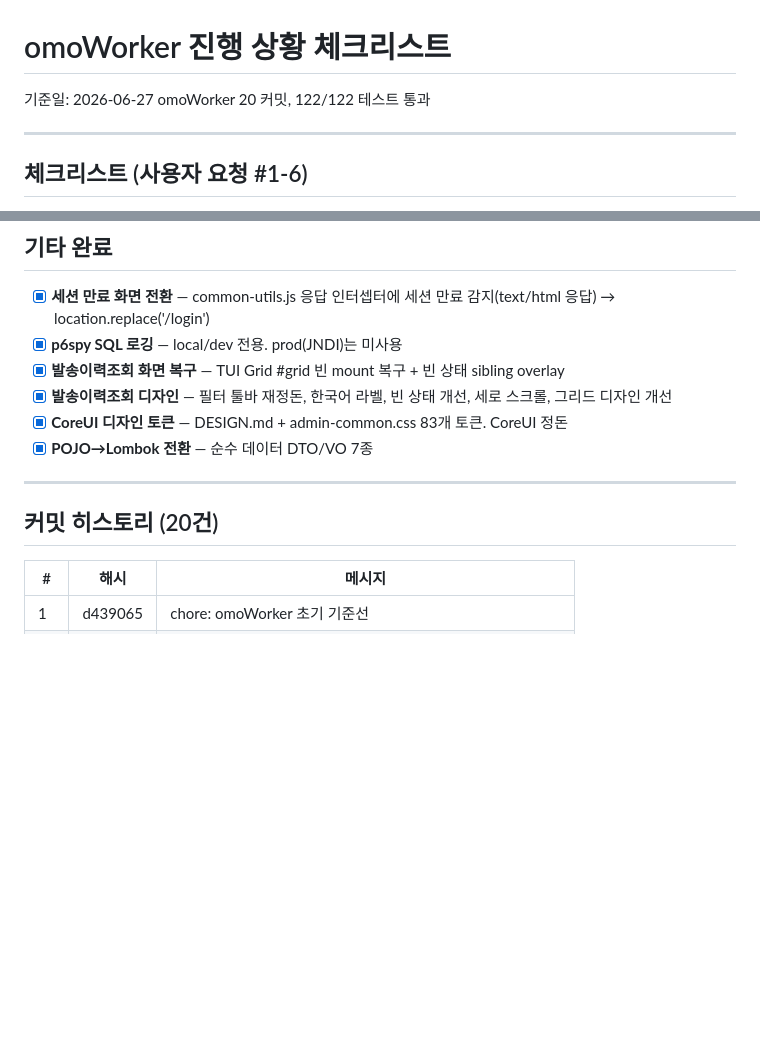
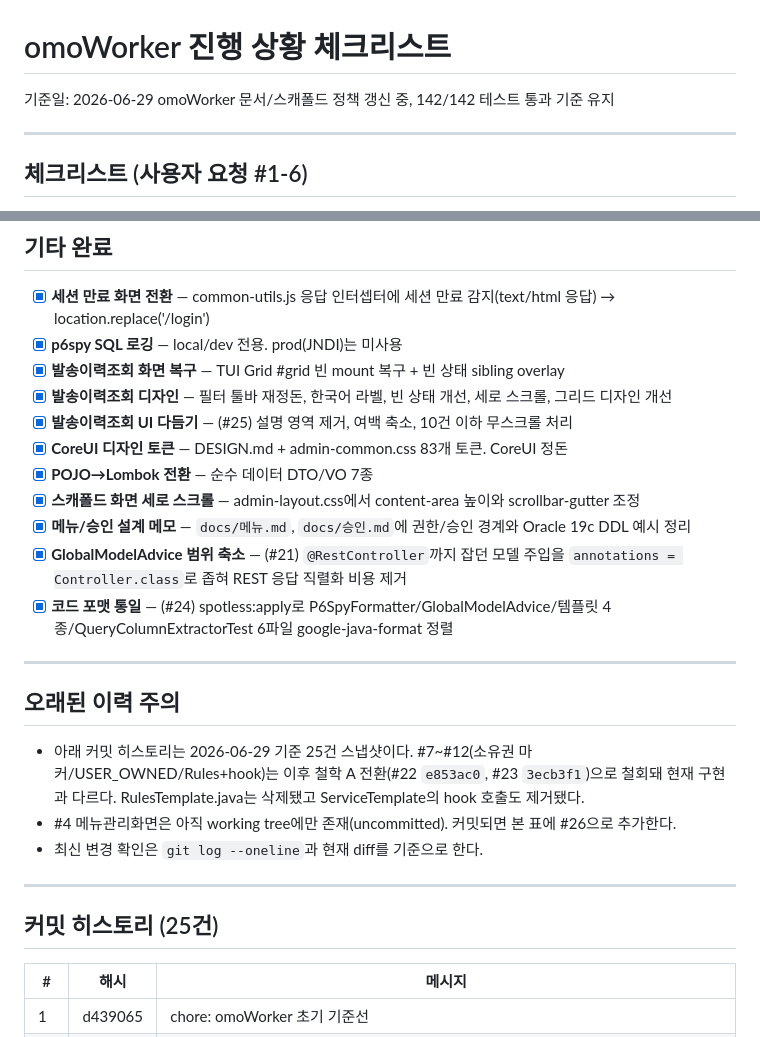
Before and after one commit to DkNoh/omoWorker, a Markdown page: docs/진행.md, 2 parts joined by grey strips. Drawn GitHub-style; blank space fills up the shorter version.

```diff
--- a/docs/진행.md
+++ b/docs/진행.md
@@ -1,7 +1,7 @@
 # omoWorker 진행 상황 체크리스트
 
-기준일: 2026-06-27
-omoWorker 20 커밋, 122/122 테스트 통과
+기준일: 2026-06-29
+omoWorker 문서/스캐폴드 정책 갱신 중, 142/142 테스트 통과 기준 유지
 
 ---
 
@@ -73,12 +77,25 @@ omoWorker 20 커밋, 122/122 테스트 통과
 - [x] **p6spy SQL 로깅** — local/dev 전용. prod(JNDI)는 미사용
 - [x] **발송이력조회 화면 복구** — TUI Grid #grid 빈 mount 복구 + 빈 상태 sibling overlay
 - [x] **발송이력조회 디자인** — 필터 툴바 재정돈, 한국어 라벨, 빈 상태 개선, 세로 스크롤, 그리드 디자인 개선
+- [x] **발송이력조회 UI 다듬기** — (#25) 설명 영역 제거, 여백 축소, 10건 이하 무스크롤 처리
 - [x] **CoreUI 디자인 토큰** — DESIGN.md + admin-common.css 83개 토큰. CoreUI 정돈
 - [x] **POJO→Lombok 전환** — 순수 데이터 DTO/VO 7종
+- [x] **스캐폴드 화면 세로 스크롤** — admin-layout.css에서 content-area 높이와 scrollbar-gutter 조정
+- [x] **메뉴/승인 설계 메모** — `docs/메뉴.md`, `docs/승인.md`에 권한/승인 경계와 Oracle 19c DDL 예시 정리
+- [x] **GlobalModelAdvice 범위 축소** — (#21) `@RestController`까지 잡던 모델 주입을 `annotations = Controller.class`로 좁혀 REST 응답 직렬화 비용 제거
+- [x] **코드 포맷 통일** — (#24) spotless:apply로 P6SpyFormatter/GlobalModelAdvice/템플릿 4종/QueryColumnExtractorTest 6파일 google-java-format 정렬
 
 ---
 
-## 커밋 히스토리 (20건)
+## 오래된 이력 주의
+
+- 아래 커밋 히스토리는 2026-06-29 기준 25건 스냅샷이다. #7~#12(소유권 마커/USER_OWNED/Rules+hook)는 이후 철학 A 전환(#22 `e853ac0`, #23 `3ecb3f1`)으로 철회돼 현재 구현과 다르다. RulesTemplate.java는 삭제됐고 ServiceTemplate의 hook 호출도 제거됐다.
+- #4 메뉴관리화면은 아직 working tree에만 존재(uncommitted). 커밋되면 본 표에 #26으로 추가한다.
+- 최신 변경 확인은 `git log --oneline`과 현재 diff를 기준으로 한다.
+
+---
+
+## 커밋 히스토리 (25건)
 
 | # | 해시 | 메시지 |
 |---|---|---|
```
Also changed, not shown: other parts of docs/진행.md (+16 -7 lines).
